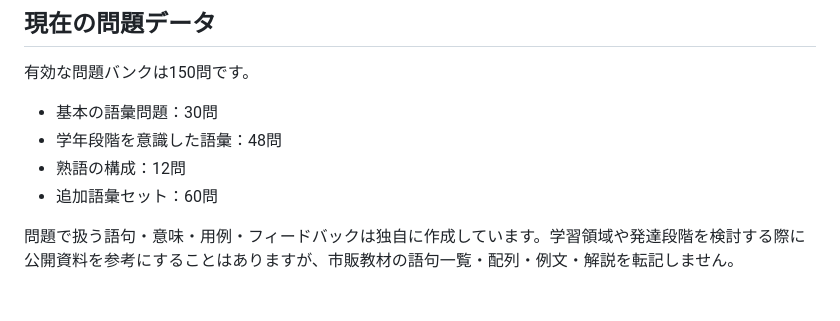
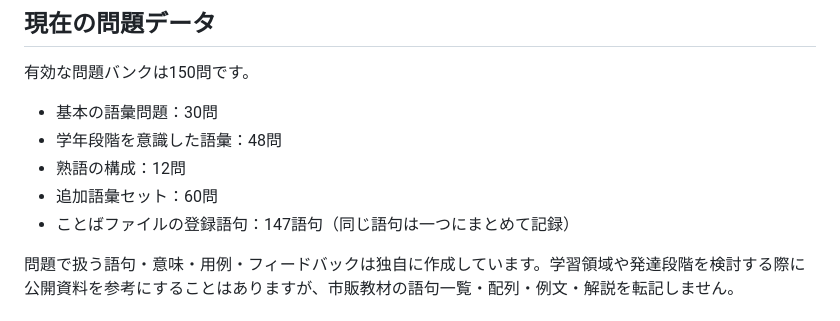
Before and after one commit to TT-sensei/kotorabo, a Markdown page: README.md, the part around the change. Rendered like a GitHub page.

Commit message:
ことばファイルの語句数をREADMEに追記

```diff
--- a/README.md
+++ b/README.md
@@ -51,6 +51,7 @@
 - 学年段階を意識した語彙：48問
 - 熟語の構成：12問
 - 追加語彙セット：60問
+- ことばファイルの登録語句：147語句（同じ語句は一つにまとめて記録）
 
 問題で扱う語句・意味・用例・フィードバックは独自に作成しています。学習領域や発達段階を検討する際に公開資料を参考にすることはありますが、市販教材の語句一覧・配列・例文・解説を転記しません。
 
```
